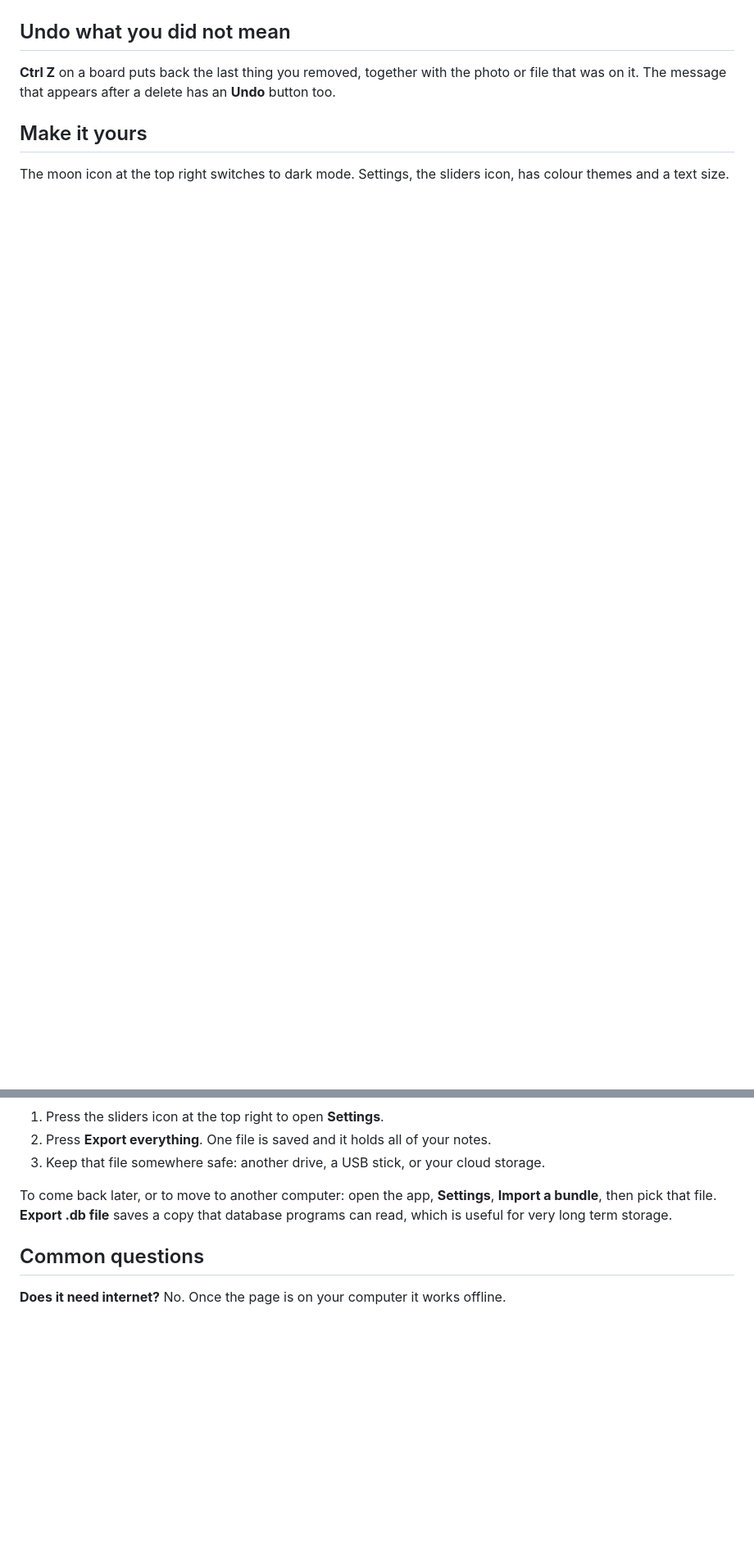
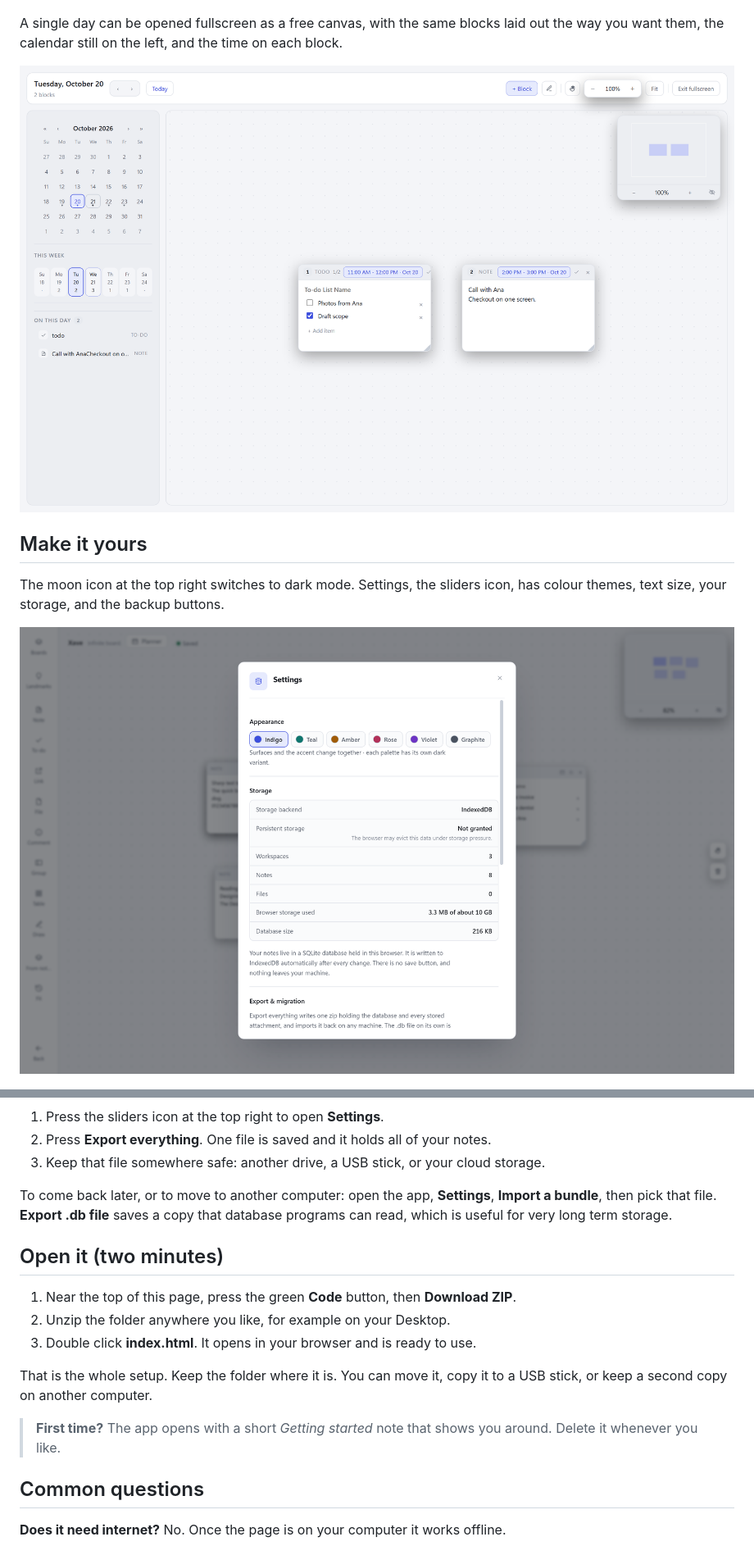
Before and after one commit to xvrpdlla2026/xave-note, a Markdown page: README.md, 2 parts joined by grey strips. Shown at 82% size. Rendered like a GitHub page; pictures changed too: docs/screenshot-planner-day.png (added), docs/screenshot-settings.png (added); blank space fills up the shorter version.

```diff
--- a/README.md
+++ b/README.md
@@ -50,16 +100,17 @@ it stays where you put it. Day, week, month and year are at the top.
 
 ![The week planner](docs/screenshot-planner.png)
 
-## Undo what you did not mean
+A single day can be opened fullscreen as a free canvas, with the same blocks laid out
+the way you want them, the calendar still on the left, and the time on each block.
 
-**Ctrl Z** on a board puts back the last thing you removed, together with the photo
-or file that was on it. The message that appears after a delete has an **Undo**
-button too.
+![One day as a free canvas](docs/screenshot-planner-day.png)
 
 ## Make it yours
 
-The moon icon at the top right switches to dark mode. Settings, the sliders icon,
-has colour themes and a text size.
+The moon icon at the top right switches to dark mode. Settings, the sliders icon, has
+colour themes, text size, your storage, and the backup buttons.
+
+![Settings](docs/screenshot-settings.png)
 
 ![Dark mode](docs/screenshot-dark.png)
 
@@ -83,6 +134,18 @@ To come back later, or to move to another computer: open the app, **Settings**,
 **Import a bundle**, then pick that file. **Export .db file** saves a copy that
 database programs can read, which is useful for very long term storage.
 
+## Open it (two minutes)
+
+1. Near the top of this page, press the green **Code** button, then **Download ZIP**.
+2. Unzip the folder anywhere you like, for example on your Desktop.
+3. Double click **index.html**. It opens in your browser and is ready to use.
+
+That is the whole setup. Keep the folder where it is. You can move it, copy it to a
+USB stick, or keep a second copy on another computer.
+
+> **First time?** The app opens with a short *Getting started* note that shows you
+> around. Delete it whenever you like.
+
 ## Common questions
 
 **Does it need internet?** No. Once the page is on your computer it works offline.
```
Also changed, not shown: other parts of README.md (+72 -21 lines), docs/screenshot-add-from-notes.png (added), docs/screenshot-board-menu.png (added), docs/screenshot-search.png (added), docs/screenshot-workspaces.png (added).
